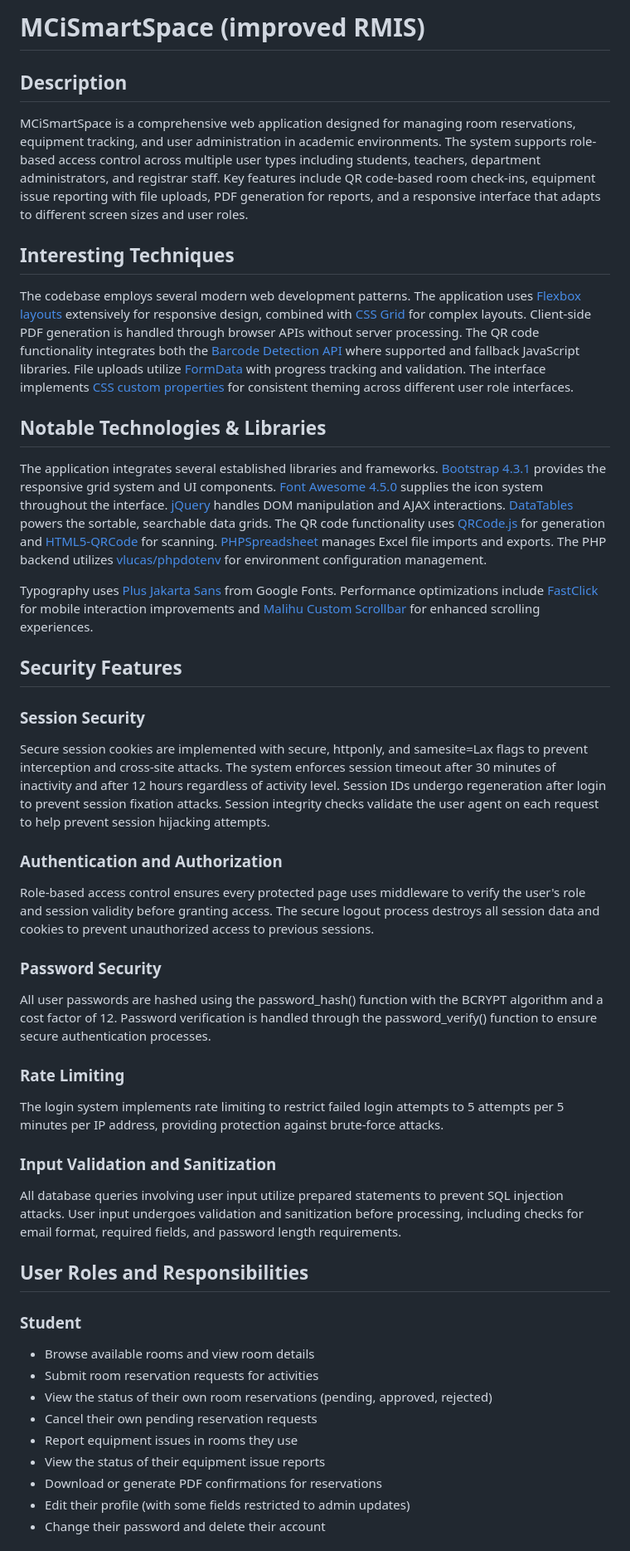
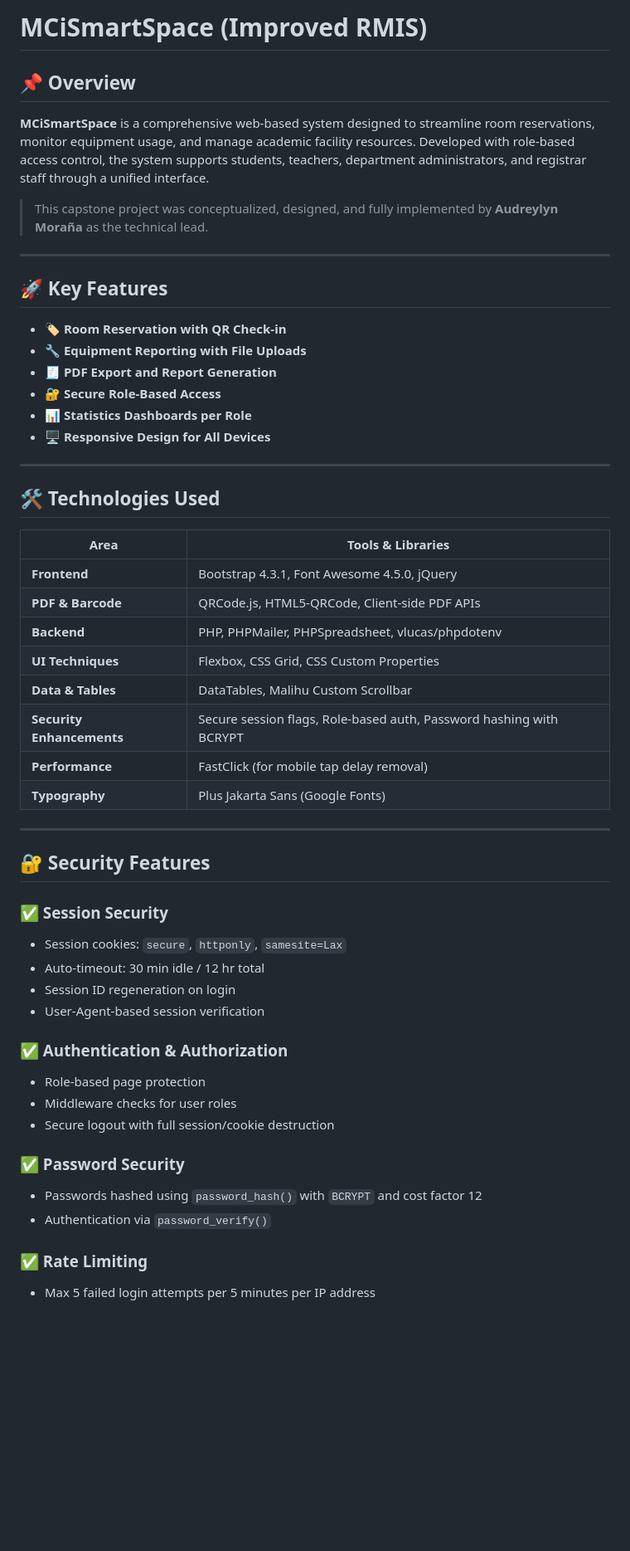
Before and after one commit to audreylyn/MCiSmartSpace, a Markdown page: README.md, the part around the change printed below. Shown: that part at 83% size. Rendered like a GitHub page; blank space fills up the shorter version.

```diff
--- a/README.md
+++ b/README.md
@@ -1,46 +1,56 @@
-# MCiSmartSpace (improved RMIS)
+# MCiSmartSpace (Improved RMIS)
 
-## Description
+## 📌 Overview
 
-MCiSmartSpace is a comprehensive web application designed for managing room reservations, equipment tracking, and user administration in academic environments. The system supports role-based access control across multiple user types including students, teachers, department administrators, and registrar staff. Key features include QR code-based room check-ins, equipment issue reporting with file uploads, PDF generation for reports, and a responsive interface that adapts to different screen sizes and user roles.
+**MCiSmartSpace** is a comprehensive web-based system designed to streamline room reservations, monitor equipment usage, and manage academic facility resources. Developed with role-based access control, the system supports students, teachers, department administrators, and registrar staff through a unified interface.
 
-## Interesting Techniques
+> This capstone project was conceptualized, designed, and fully implemented by **Audreylyn Moraña** as the technical lead.
 
-The codebase employs several modern web development patterns. The application uses [Flexbox layouts](https://developer.mozilla.org/en-US/docs/Web/CSS/CSS_Flexible_Box_Layout/Basic_Concepts_of_Flexbox) extensively for responsive design, combined with [CSS Grid](https://developer.mozilla.org/en-US/docs/Web/CSS/CSS_Grid_Layout) for complex layouts. Client-side PDF generation is handled through browser APIs without server processing. The QR code functionality integrates both the [Barcode Detection API](https://developer.mozilla.org/en-US/docs/Web/API/Barcode_Detection_API) where supported and fallback JavaScript libraries. File uploads utilize [FormData](https://developer.mozilla.org/en-US/docs/Web/API/FormData) with progress tracking and validation. The interface implements [CSS custom properties](https://developer.mozilla.org/en-US/docs/Web/CSS/--*) for consistent theming across different user role interfaces.
+---
 
-## Notable Technologies & Libraries
+## 🚀 Key Features
 
-The application integrates several established libraries and frameworks. [Bootstrap 4.3.1](https://getbootstrap.com/docs/4.3/) provides the responsive grid system and UI components. [Font Awesome 4.5.0](https://fontawesome.com/v4.7.0/) supplies the icon system throughout the interface. [jQuery](https://jquery.com/) handles DOM manipulation and AJAX interactions. [DataTables](https://datatables.net/) powers the sortable, searchable data grids. The QR code functionality uses [QRCode.js](https://github.com/davidshimjs/qrcodejs) for generation and [HTML5-QRCode](https://github.com/mebjas/html5-qrcode) for scanning. [PHPSpreadsheet](https://github.com/PHPOffice/PhpSpreadsheet) manages Excel file imports and exports. The PHP backend utilizes [vlucas/phpdotenv](https://github.com/vlucas/phpdotenv) for environment configuration management.
+- 🏷️ **Room Reservation with QR Check-in**
+- 🔧 **Equipment Reporting with File Uploads**
+- 🧾 **PDF Export and Report Generation**
+- 🔐 **Secure Role-Based Access**
+- 📊 **Statistics Dashboards per Role**
+- 🖥️ **Responsive Design for All Devices**
 
-Typography uses [Plus Jakarta Sans](https://fonts.google.com/specimen/Plus+Jakarta+Sans) from Google Fonts. Performance optimizations include [FastClick](https://github.com/ftlabs/fastclick) for mobile interaction improvements and [Malihu Custom Scrollbar](https://manos.malihu.gr/jquery-custom-content-scroller/) for enhanced scrolling experiences.
+---
 
-## Security Features
+## 🛠️ Technologies Used
 
-### Session Security
-Secure session cookies are implemented with secure, httponly, and samesite=Lax flags to prevent interception and cross-site attacks. The system enforces session timeout after 30 minutes of inactivity and after 12 hours regardless of activity level. Session IDs undergo regeneration after login to prevent session fixation attacks. Session integrity checks validate the user agent on each request to help prevent session hijacking attempts.
+| Area                      | Tools & Libraries                                                                 |
+|---------------------------|------------------------------------------------------------------------------------|
+| **Frontend**              | Bootstrap 4.3.1, Font Awesome 4.5.0, jQuery                                       |
+| **PDF & Barcode**         | QRCode.js, HTML5-QRCode, Client-side PDF APIs                                     |
+| **Backend**               | PHP, PHPMailer, PHPSpreadsheet, vlucas/phpdotenv                                  |
+| **UI Techniques**         | Flexbox, CSS Grid, CSS Custom Properties                                           |
+| **Data & Tables**         | DataTables, Malihu Custom Scrollbar                                               |
+| **Security Enhancements** | Secure session flags, Role-based auth, Password hashing with BCRYPT               |
+| **Performance**           | FastClick (for mobile tap delay removal)                                          |
+| **Typography**            | Plus Jakarta Sans (Google Fonts)                                                  |
 
-### Authentication and Authorization
-Role-based access control ensures every protected page uses middleware to verify the user's role and session validity before granting access. The secure logout process destroys all session data and cookies to prevent unauthorized access to previous sessions.
+---
 
-### Password Security
-All user passwords are hashed using the password_hash() function with the BCRYPT algorithm and a cost factor of 12. Password verification is handled through the password_verify() function to ensure secure authentication processes.
+## 🔐 Security Features
 
-### Rate Limiting
-The login system implements rate limiting to restrict failed login attempts to 5 attempts per 5 minutes per IP address, providing protection against brute-force attacks.
+### ✅ Session Security
+- Session cookies: `secure`, `httponly`, `samesite=Lax`
+- Auto-timeout: 30 min idle / 12 hr total
+- Session ID regeneration on login
+- User-Agent-based session verification
 
-### Input Validation and Sanitization
-All database queries involving user input utilize prepared statements to prevent SQL injection attacks. User input undergoes validation and sanitization before processing, including checks for email format, required fields, and password length requirements.
+### ✅ Authentication & Authorization
+- Role-based page protection
+- Middleware checks for user roles
+- Secure logout with full session/cookie destruction
 
-## User Roles and Responsibilities
+### ✅ Password Security
+- Passwords hashed using `password_hash()` with `BCRYPT` and cost factor 12
+- Authentication via `password_verify()`
 
-### Student
-- Browse available rooms and view room details
-- Submit room reservation requests for activities
-- View the status of their own room reservations (pending, approved, rejected)
-- Cancel their own pending reservation requests
-- Report equipment issues in rooms they use
-- View the status of their equipment issue reports
-- Download or generate PDF confirmations for reservations
-- Edit their profile (with some fields restricted to admin updates)
-- Change their password and delete their account
+### ✅ Rate Limiting
+- Max 5 failed login attempts per 5 minutes per IP address
 
```
Also changed, not shown: other parts of README.md (+51 -24 lines).
